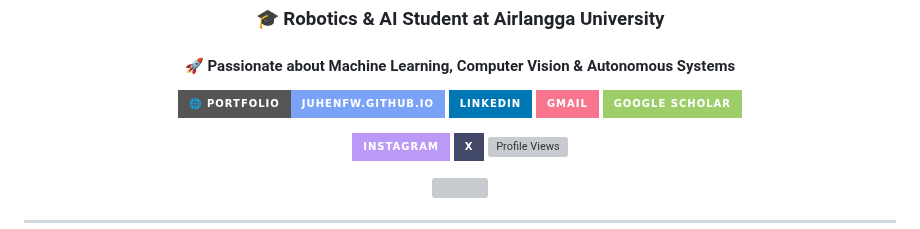
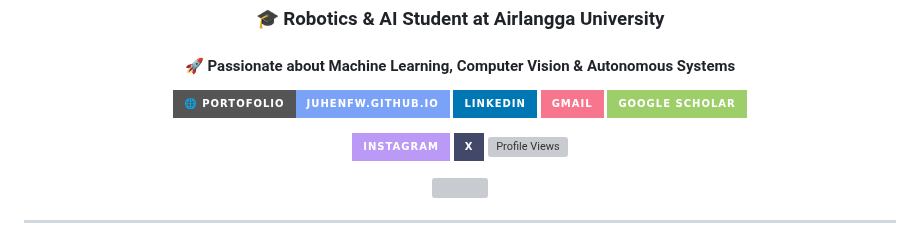
Before and after one commit to Juhenfw/Juhenfw, a Markdown page: README.md, the part around the change. Rendered like a GitHub page; badges without logos; grey boxes are pictures that could not be loaded.

```diff
--- a/README.md
+++ b/README.md
@@ -10,7 +10,7 @@
 <!-- Social Media Badges - TokyoNight Colors -->
 <p>
     <a href="https://juhenfw.github.io">
-        <img src="https://img.shields.io/badge/🌐_Portfolio-juhenfw.github.io-7AA2F7?style=for-the-badge&logoColor=white">
+        <img src="https://img.shields.io/badge/🌐_Portofolio-juhenfw.github.io-7AA2F7?style=for-the-badge&logoColor=white">
     </a>
     <a href="https://www.linkedin.com/in/juhenfw/">
         <img src="https://img.shields.io/badge/LinkedIn-0077B5?style=for-the-badge&logo=linkedin&logoColor=white">
```
